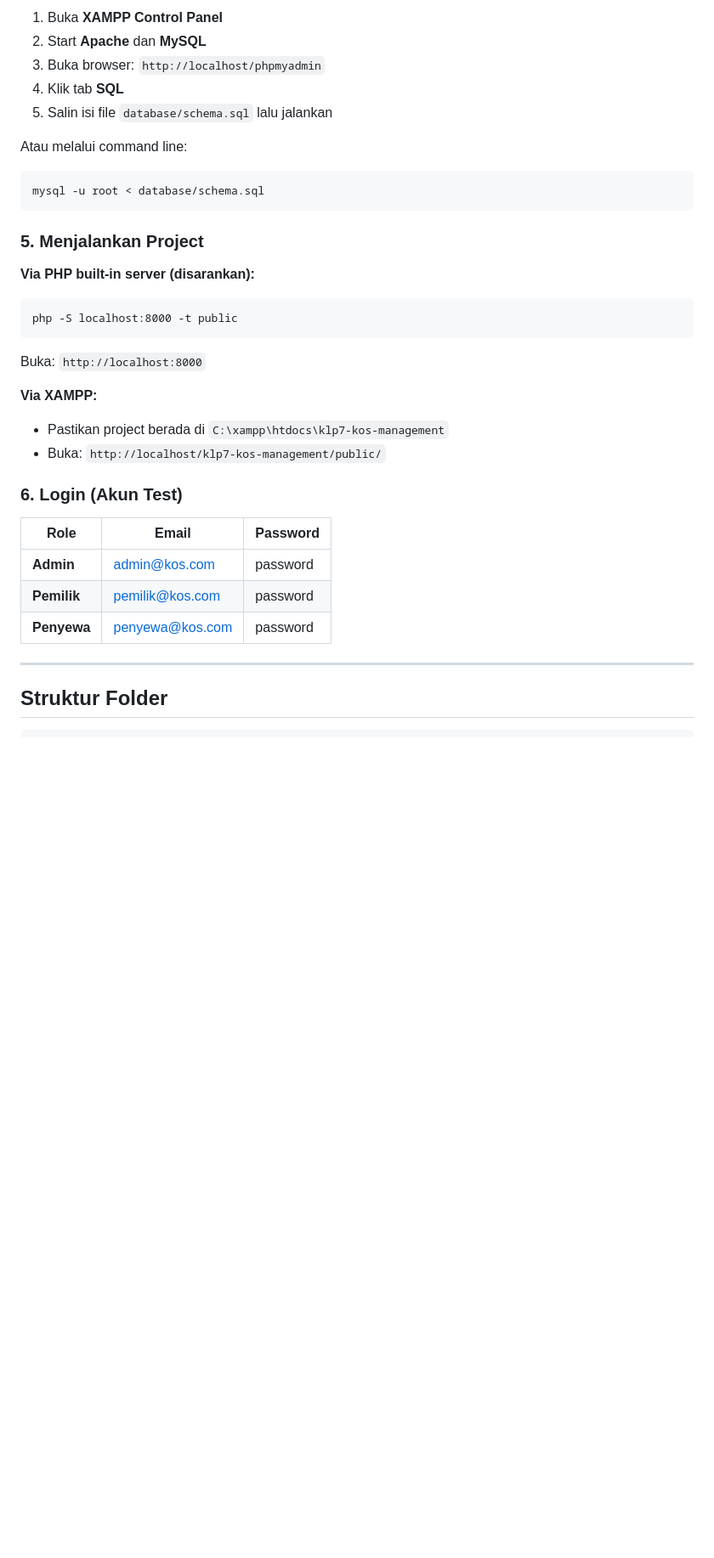
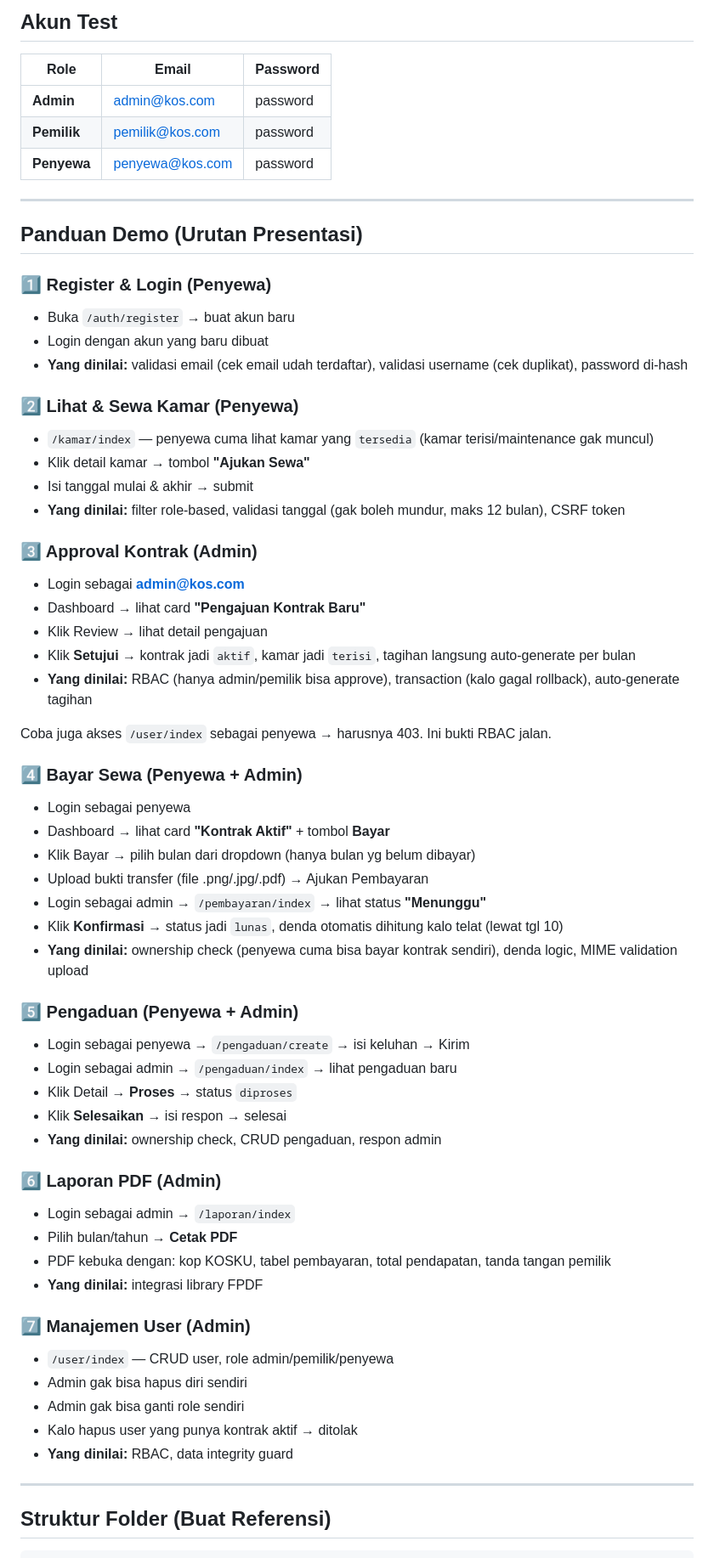
Before and after one commit to DavidPandleton/klp7-kos-management, a Markdown page: README.md, the part around one of its changes. Shown at 85% size. Drawn GitHub-style; blank space fills up the shorter version.

````diff
--- a/README.md
+++ b/README.md
@@ -63,30 +47,4 @@ Jika Composer tidak dikenali, gunakan PHP langsung dari XAMPP:
-1. Buka **XAMPP Control Panel**
-2. Start **Apache** dan **MySQL**
-3. Buka browser: `http://localhost/phpmyadmin`
-4. Klik tab **SQL**
-5. Salin isi file `database/schema.sql` lalu jalankan
-
-Atau melalui command line:
-
-```
-mysql -u root < database/schema.sql
-```
-
-### 5. Menjalankan Project
-
-**Via PHP built-in server (disarankan):**
-
-```
-php -S localhost:8000 -t public
-```
-
-Buka: `http://localhost:8000`
-
-**Via XAMPP:**
-- Pastikan project berada di `C:\xampp\htdocs\klp7-kos-management`
-- Buka: `http://localhost/klp7-kos-management/public/`
-
-### 6. Login (Akun Test)
+## Akun Test
 
 | Role | Email | Password |
 |------|-------|----------|
@@ -96,6 +54,59 @@ Buka: `http://localhost:8000`
 
 ---
 
-## Struktur Folder
+## Panduan Demo (Urutan Presentasi)
+
+### 1️⃣ Register & Login (Penyewa)
+- Buka `/auth/register` → buat akun baru
+- Login dengan akun yang baru dibuat
+- **Yang dinilai:** validasi email (cek email udah terdaftar), validasi username (cek duplikat), password di-hash
+
+### 2️⃣ Lihat & Sewa Kamar (Penyewa)
+- `/kamar/index` — penyewa cuma lihat kamar yang `tersedia` (kamar terisi/maintenance gak muncul)
+- Klik detail kamar → tombol **"Ajukan Sewa"**
+- Isi tanggal mulai & akhir → submit
+- **Yang dinilai:** filter role-based, validasi tanggal (gak boleh mundur, maks 12 bulan), CSRF token
+
+### 3️⃣ Approval Kontrak (Admin)
+- Login sebagai **admin@kos.com**
+- Dashboard → lihat card **"Pengajuan Kontrak Baru"**
+- Klik Review → lihat detail pengajuan
+- Klik **Setujui** → kontrak jadi `aktif`, kamar jadi `terisi`, tagihan langsung auto-generate per bulan
+- **Yang dinilai:** RBAC (hanya admin/pemilik bisa approve), transaction (kalo gagal rollback), auto-generate tagihan
+
+Coba juga akses `/user/index` sebagai penyewa → harusnya 403. Ini bukti RBAC jalan.
+
+### 4️⃣ Bayar Sewa (Penyewa + Admin)
+- Login sebagai penyewa
+- Dashboard → lihat card **"Kontrak Aktif"** + tombol **Bayar**
+- Klik Bayar → pilih bulan dari dropdown (hanya bulan yg belum dibayar)
+- Upload bukti transfer (file .png/.jpg/.pdf) → Ajukan Pembayaran
+- Login sebagai admin → `/pembayaran/index` → lihat status **"Menunggu"**
+- Klik **Konfirmasi** → status jadi `lunas`, denda otomatis dihitung kalo telat (lewat tgl 10)
+- **Yang dinilai:** ownership check (penyewa cuma bisa bayar kontrak sendiri), denda logic, MIME validation upload
+
+### 5️⃣ Pengaduan (Penyewa + Admin)
+- Login sebagai penyewa → `/pengaduan/create` → isi keluhan → Kirim
+- Login sebagai admin → `/pengaduan/index` → lihat pengaduan baru
+- Klik Detail → **Proses** → status `diproses`
+- Klik **Selesaikan** → isi respon → selesai
+- **Yang dinilai:** ownership check, CRUD pengaduan, respon admin
+
+### 6️⃣ Laporan PDF (Admin)
+- Login sebagai admin → `/laporan/index`
+- Pilih bulan/tahun → **Cetak PDF**
+- PDF kebuka dengan: kop KOSKU, tabel pembayaran, total pendapatan, tanda tangan pemilik
+- **Yang dinilai:** integrasi library FPDF
+
+### 7️⃣ Manajemen User (Admin)
+- `/user/index` — CRUD user, role admin/pemilik/penyewa
+- Admin gak bisa hapus diri sendiri
+- Admin gak bisa ganti role sendiri
+- Kalo hapus user yang punya kontrak aktif → ditolak
+- **Yang dinilai:** RBAC, data integrity guard
+
+---
+
+## Struktur Folder (Buat Referensi)
 
 ```
````
Also changed, not shown: other parts of README.md (+69 -190 lines).
